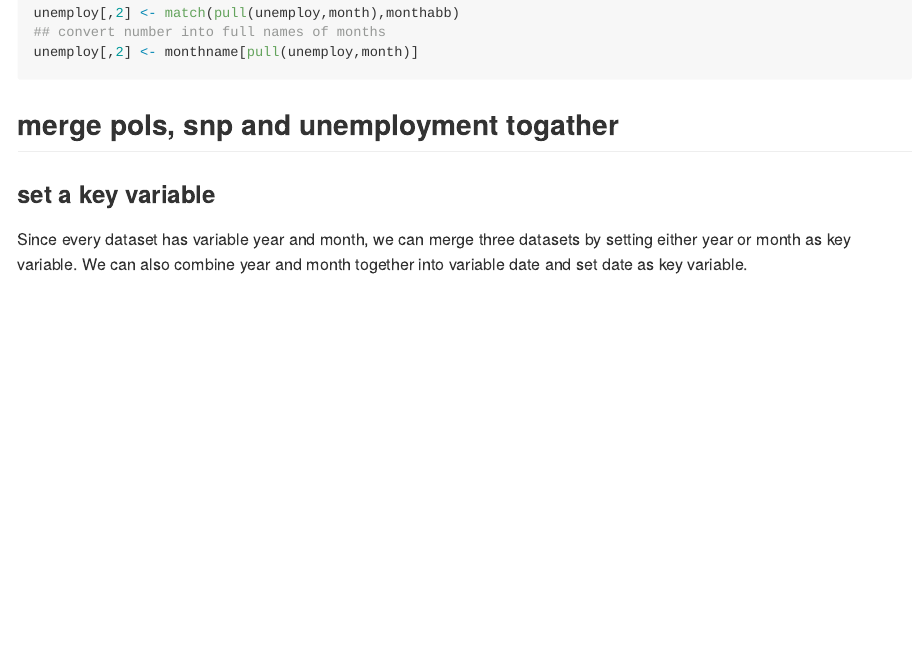
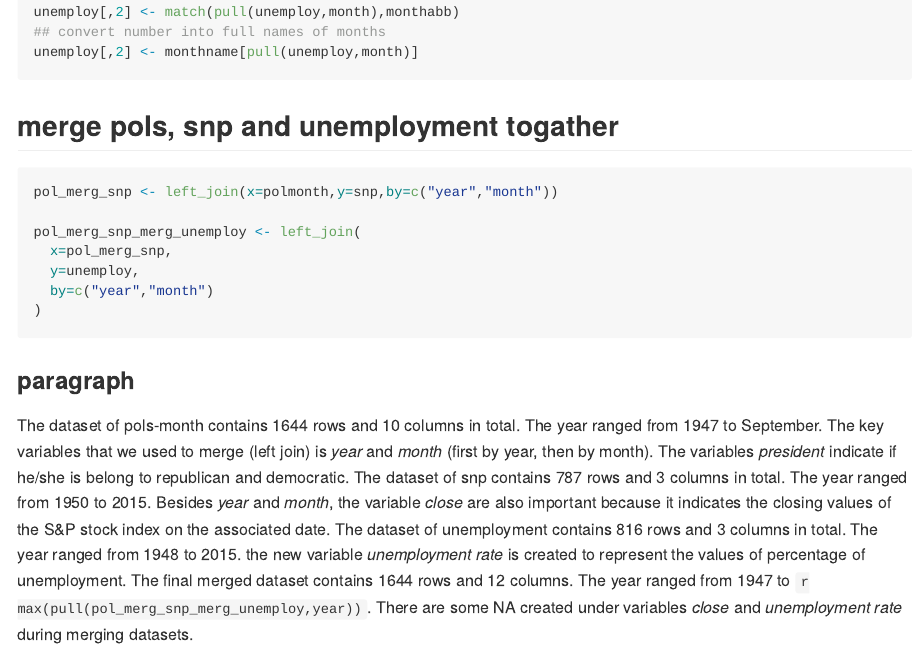
Before and after one commit to zz2603/p8104_hw2_zz2603, an R Markdown document (p8104_hw2_zz2603.Rmd): the page in a window 1100 px wide, from 3660 px down before the commit and from 3680 px down after it, so that both start at the same text. Rendered offline with R 4.5, knitr and Pandoc, with nearby package versions; column names are cleaned by a stand-in for the janitor package.

Commit message:
Finished the second question. The paragraph is long and bored.

````diff
--- a/p8104_hw2_zz2603.Rmd
+++ b/p8104_hw2_zz2603.Rmd
@@ -116,11 +117,18 @@ unemploy[,2] <- monthname[pull(unemploy,month)]
 ```
 
 ## merge pols, snp and unemployment togather
-### set a key variable
-Since every dataset has variable year and month, we can merge three datasets by setting either year or month as key variable. We can also combine year and month together into variable date and set date as key variable.
+```{r}
+pol_merg_snp <- left_join(x=polmonth,y=snp,by=c("year","month"))
+
+pol_merg_snp_merg_unemploy <- left_join(
+  x=pol_merg_snp,
+  y=unemploy,
+  by=c("year","month")
+)
+```
+### paragraph
+The dataset of pols-month contains `r dim(polmonth)[1]` rows and `r dim(polmonth)[2]` columns in total. The year ranged from `r min(pull(polmonth,year))` to `r max(pull(polmonth,month))`. The key variables that we used to merge (left join) is *year* and *month* (first by year, then by month). The variables *president* indicate if he/she is belong to republican and democratic. The dataset of snp contains `r dim(snp)[1]` rows and `r dim(snp)[2]` columns in total. The year ranged from `r min(pull(snp,year))` to `r max(pull(snp,year))`. Besides *year* and *month*, the variable *close* are also important because it indicates the closing values of the S&P stock index on the associated date. The dataset of unemployment contains `r dim(unemploy)[1]` rows and `r dim(unemploy)[2]` columns in total. The year ranged from `r min(pull(unemploy,year))` to `r max(pull(unemploy,year))`. the new variable *unemployment rate* is created to represent the values of percentage of unemployment. The final merged dataset contains `r dim(pol_merg_snp_merg_unemploy)[1]` rows and `r dim(pol_merg_snp_merg_unemploy)[2]` columns. The year ranged from `r min(pull(pol_merg_snp_merg_unemploy,year))` to ` r max(pull(pol_merg_snp_merg_unemploy,year))`. There are some NA created under variables *close* and *unemployment rate* during merging datasets.
+
 ```{r}
 
-
-
-
 ```
````
Also changed, not shown: p8104_hw2_zz2603.Rmd (3 more changed lines).
